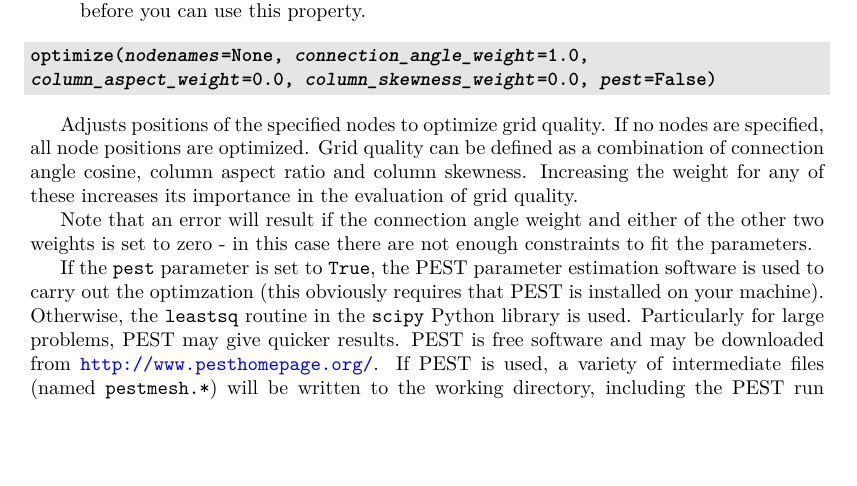
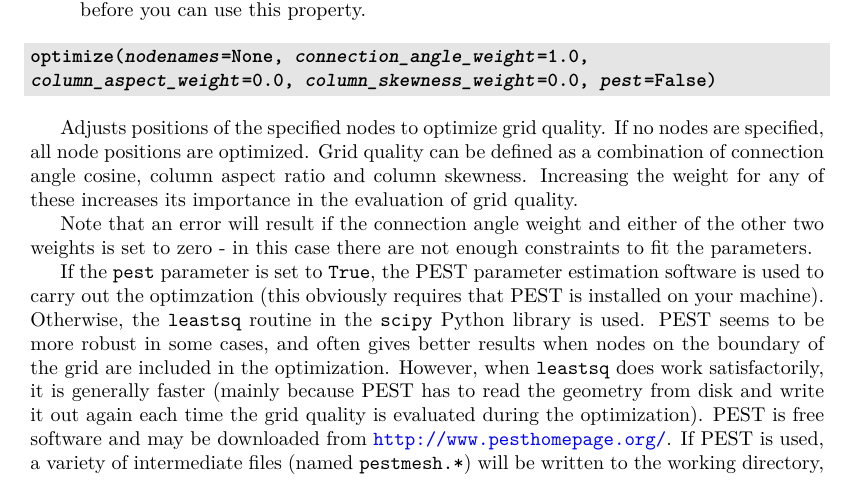
Before and after one commit to acroucher/PyTOUGH, a LaTeX thesis (doc/PyTOUGH-guide.tex, which reads doc/mulgrids.tex): part of page 34 of 109, cut so that both start at the same text, the shorter picture padded with empty space. Compiled offline with pdfLaTeX; a missing bibliography style is replaced by a similar one.

Commit message:
Altered documentation of PEST option in mulgrid optimize() method

```diff
--- a/doc/mulgrids.tex
+++ b/doc/mulgrids.tex
@@ -1011,7 +1011,7 @@ Adjusts positions of the specified nodes to optimize grid quality.  If no nodes
 
 Note that an error will result if the connection angle weight and either of the other two weights is set to zero - in this case there are not enough constraints to fit the parameters.
 
-If the \texttt{pest} parameter is set to \texttt{True}, the PEST parameter estimation software is used to carry out the optimzation (this obviously requires that PEST is installed on your machine).  Otherwise, the \texttt{leastsq} routine in the \texttt{scipy} Python library is used.  Particularly for large problems, PEST may give quicker results.  PEST is free software and may be downloaded from \url{http://www.pesthomepage.org/}.  If PEST is used, a variety of intermediate files (named \texttt{pestmesh.*}) will be written to the working directory, including the PEST run record file (\texttt{pestmesh.rec}) which contains a detailed record of the optimization process.
+If the \texttt{pest} parameter is set to \texttt{True}, the PEST parameter estimation software is used to carry out the optimzation (this obviously requires that PEST is installed on your machine).  Otherwise, the \texttt{leastsq} routine in the \texttt{scipy} Python library is used.  PEST seems to be more robust in some cases, and often gives better results when nodes on the boundary of the grid are included in the optimization. However, when \texttt{leastsq} does work satisfactorily, it is generally faster (mainly because PEST has to read the geometry from disk and write it out again each time the grid quality is evaluated during the optimization).  PEST is free software and may be downloaded from \url{http://www.pesthomepage.org/}.  If PEST is used, a variety of intermediate files (named \texttt{pestmesh.*}) will be written to the working directory, including the PEST run record file (\texttt{pestmesh.rec}) which contains a detailed record of the optimization process.
 
 \textbf{Parameters:}
 \begin{itemize}
```
Also changed, not shown: doc/PyTOUGH-guide.pdf.
